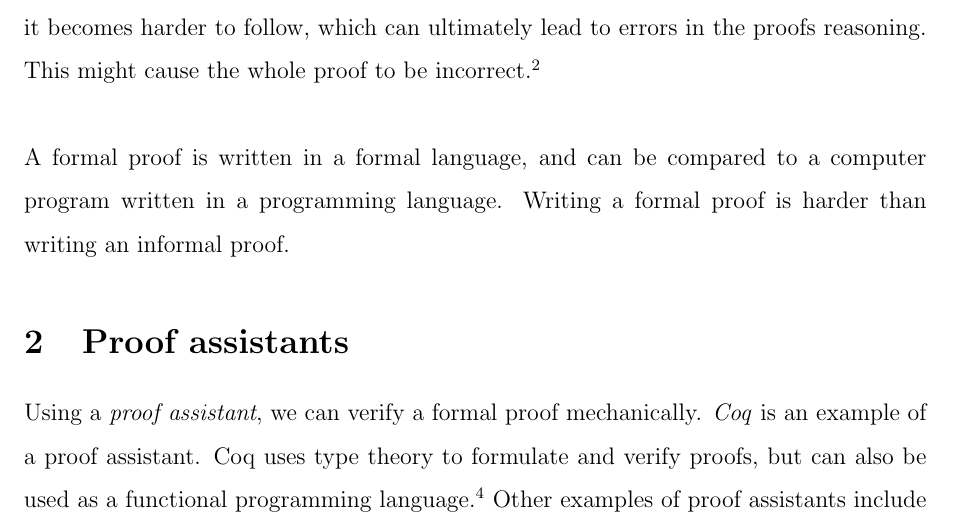
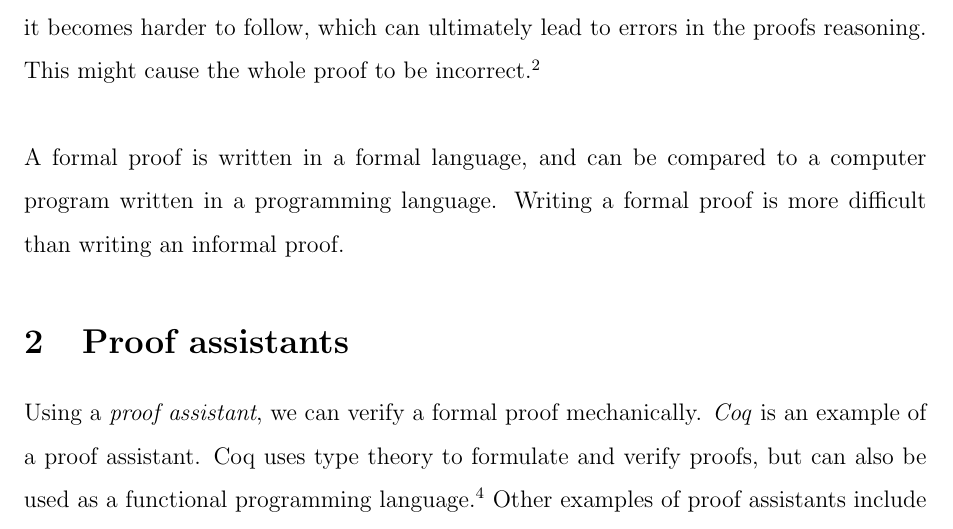
Before and after one commit to bakseter/thesis, a LaTeX document (project-desc/main.tex): part of page 1 of 3, cut so that both start at the same text. Compiled offline with pdfLaTeX.

Commit message:
minor diff. & pdf

```diff
--- a/project-desc/main.tex
+++ b/project-desc/main.tex
@@ -34,7 +34,7 @@ to be incorrect.
 \\
 
 A formal proof is written in a formal language, and can be compared to a computer program
-written in a programming language. Writing a formal proof is harder than writing an informal proof.
+written in a programming language. Writing a formal proof is more difficult than writing an informal proof.
 
 
 \section{Proof assistants}
```
Also changed, not shown: project-desc/.tex-build/main.pdf (added), 1 other file.
